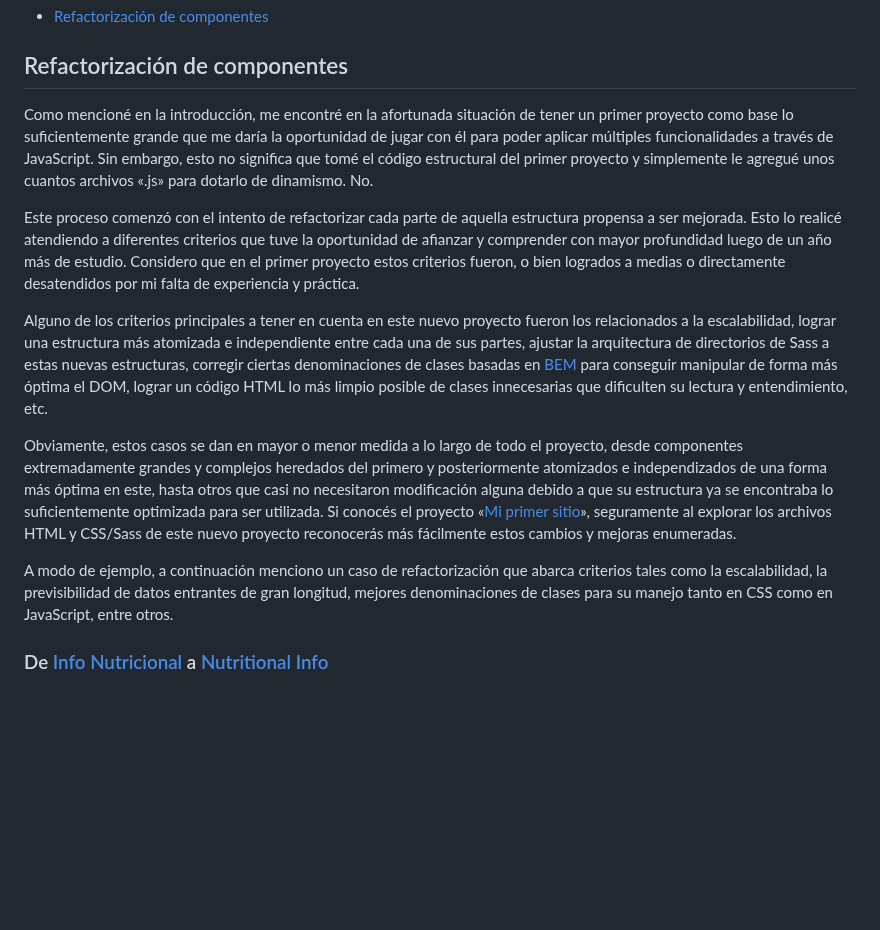
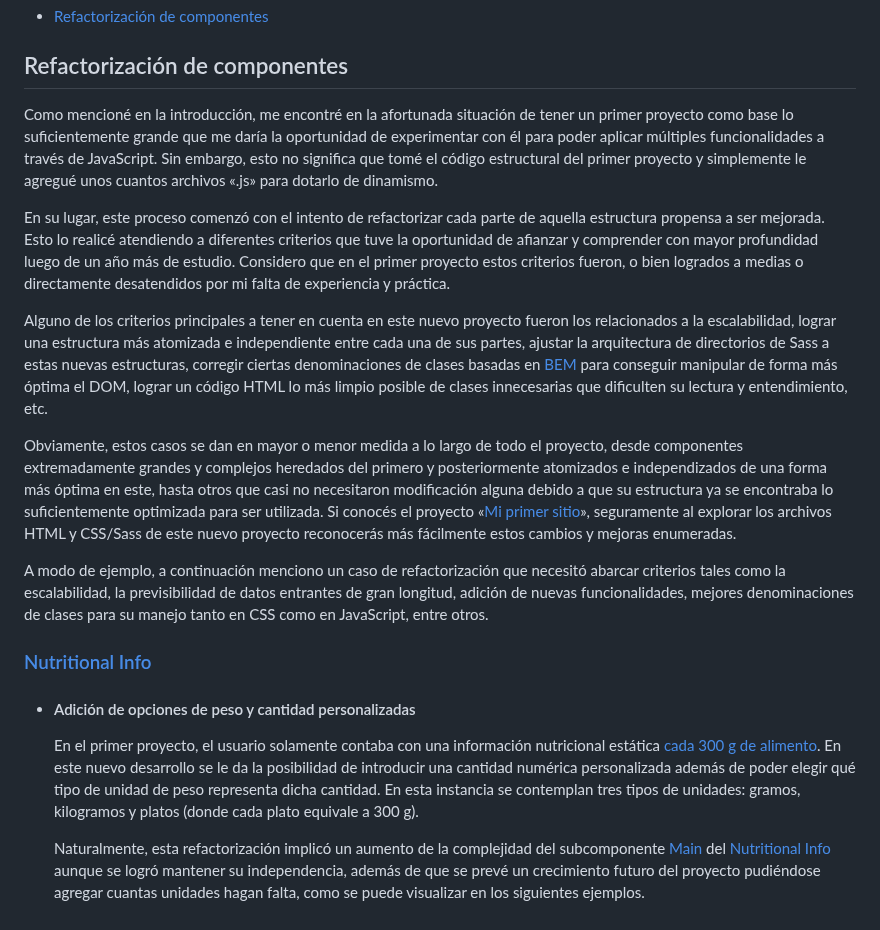
Before and after one commit to rodrigodomingorena/para-el-readme, a Markdown page: README.md, the part around one of its changes. GitHub-like rendering; blank space fills up the shorter version.

```diff
--- a/README.md
+++ b/README.md
@@ -17,17 +17,23 @@ A continuación voy a detallar algunas partes de este proyecto para que al momen
 
 ## Refactorización de componentes
 
-Como mencioné en la introducción, me encontré en la afortunada situación de tener un primer proyecto como base lo suficientemente grande que me daría la oportunidad de jugar con él para poder aplicar múltiples funcionalidades a través de JavaScript. Sin embargo, esto no significa que tomé el código estructural del primer proyecto y simplemente le agregué unos cuantos archivos «.js» para dotarlo de dinamismo. No.
+Como mencioné en la introducción, me encontré en la afortunada situación de tener un primer proyecto como base lo suficientemente grande que me daría la oportunidad de experimentar con él para poder aplicar múltiples funcionalidades a través de JavaScript. Sin embargo, esto no significa que tomé el código estructural del primer proyecto y simplemente le agregué unos cuantos archivos «.js» para dotarlo de dinamismo.
 
-Este proceso comenzó con el intento de refactorizar cada parte de aquella estructura propensa a ser mejorada. Esto lo realicé atendiendo a diferentes criterios que tuve la oportunidad de afianzar y comprender con mayor profundidad luego de un año más de estudio. Considero que en el primer proyecto estos criterios fueron, o bien logrados a medias o directamente desatendidos por mi falta de experiencia y práctica.
+En su lugar, este proceso comenzó con el intento de refactorizar cada parte de aquella estructura propensa a ser mejorada. Esto lo realicé atendiendo a diferentes criterios que tuve la oportunidad de afianzar y comprender con mayor profundidad luego de un año más de estudio. Considero que en el primer proyecto estos criterios fueron, o bien logrados a medias o directamente desatendidos por mi falta de experiencia y práctica.
 
 Alguno de los criterios principales a tener en cuenta en este nuevo proyecto fueron los relacionados a la escalabilidad, lograr una estructura más atomizada e independiente entre cada una de sus partes, ajustar la arquitectura de directorios de Sass a estas nuevas estructuras, corregir ciertas denominaciones de clases basadas en [BEM][bem] para conseguir manipular de forma más óptima el DOM, lograr un código HTML lo más limpio posible de clases innecesarias que dificulten su lectura y entendimiento, etc.
 
 Obviamente, estos casos se dan en mayor o menor medida a lo largo de todo el proyecto, desde componentes extremadamente grandes y complejos heredados del primero y posteriormente atomizados e independizados de una forma más óptima en este, hasta otros que casi no necesitaron modificación alguna debido a que su estructura ya se encontraba lo suficientemente optimizada para ser utilizada. Si conocés el proyecto «[Mi primer sitio][mi-primer-sitio-repo]», seguramente al explorar los archivos HTML y CSS/Sass de este nuevo proyecto reconocerás más fácilmente estos cambios y mejoras enumeradas.
 
-A modo de ejemplo, a continuación menciono un caso de refactorización que abarca criterios tales como la escalabilidad, la previsibilidad de datos entrantes de  gran longitud, mejores denominaciones de clases para su manejo tanto en CSS como en JavaScript, entre otros.
+A modo de ejemplo, a continuación menciono un caso de refactorización que necesitó abarcar criterios tales como la escalabilidad, la previsibilidad de datos entrantes de gran longitud, adición de nuevas funcionalidades, mejores denominaciones de clases para su manejo tanto en CSS como en JavaScript, entre otros.
 
-### De [Info Nutricional][info-nutricional] a [Nutritional Info][nutritional-info]
+### [Nutritional Info][nutritional-info]
+
++ #### Adición de opciones de peso y cantidad personalizadas
+
+  En el primer proyecto, el usuario solamente contaba con una información nutricional estática [cada 300 g de alimento][nutritional-info-static-grams]. En este nuevo desarrollo se le da la posibilidad de introducir una cantidad numérica personalizada además de poder elegir qué tipo de unidad de peso representa dicha cantidad. En esta instancia se contemplan tres tipos de unidades: gramos, kilogramos y platos (donde cada plato equivale a 300 g).
+
+  Naturalmente, esta refactorización implicó un aumento de la complejidad del subcomponente [Main][nutritional-info-main] del [Nutritional Info][nutritional-info] aunque se logró mantener su independencia, además de que se prevé un crecimiento futuro del proyecto pudiéndose agregar cuantas unidades hagan falta, como se puede visualizar en los siguientes ejemplos.
 
 
 
```
Also changed, not shown: other parts of README.md (+2 -2 lines).
